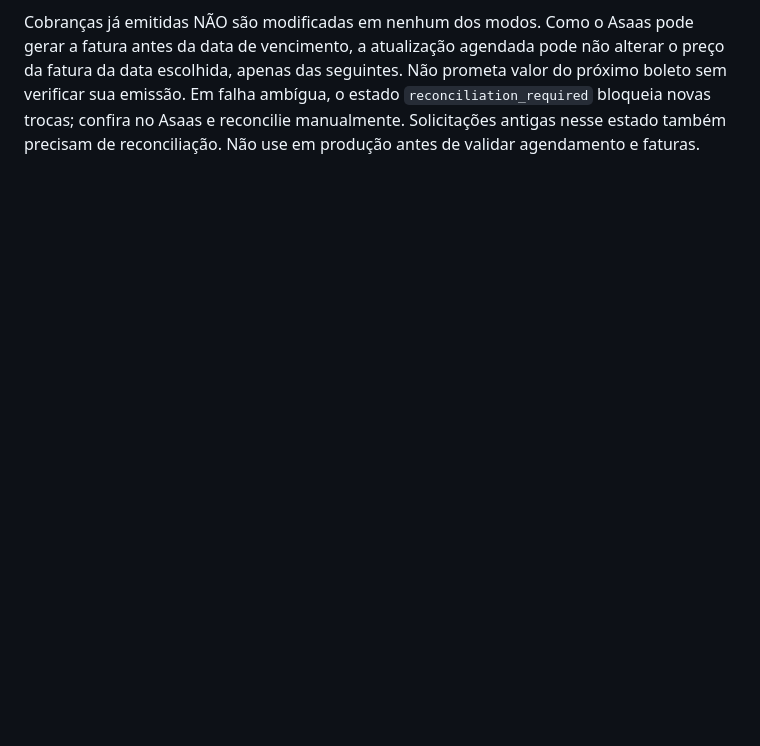
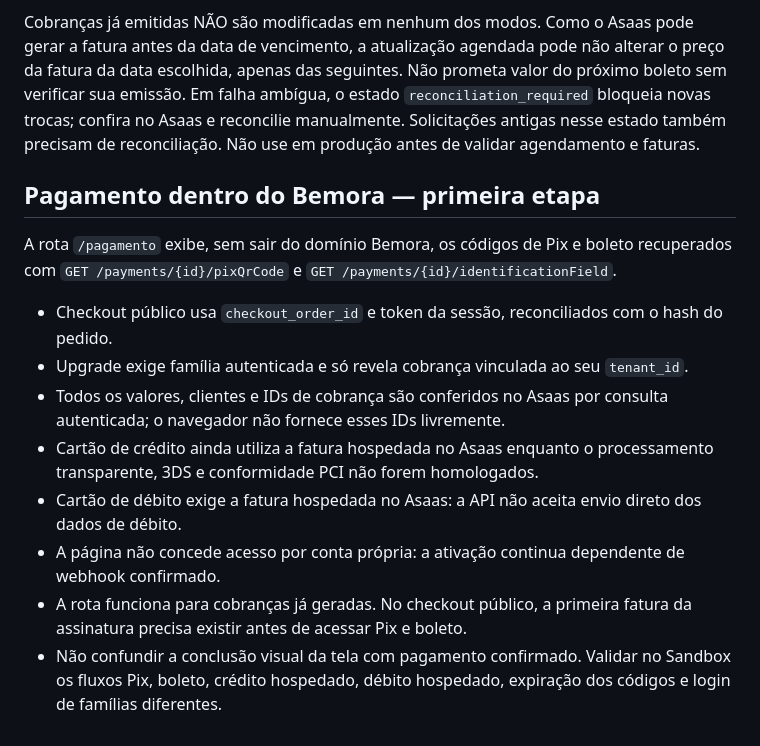
Before and after one commit to MiguelAlmeidaJ/Familia_Almeida, a Markdown page: docs/asaas-checkout.md, the part around the change. Drawn GitHub-style; blank space fills up the shorter version.

Commit message:
docs(payments): explain embedded Pix boleto and hosted card security limitations

```diff
--- a/docs/asaas-checkout.md
+++ b/docs/asaas-checkout.md
@@ -78,3 +78,15 @@ Em `/evoluir-plano`, o administrador familiar pode alterar a assinatura Asaas ex
 Requer migration `20261102_029_plan_change_schedule` além da 028. A tela `/evoluir-plano` oferece seleção explícita entre troca imediata e agendamento na data `nextDueDate` que o Asaas informar. A troca imediata altera assinatura existente sem cobrança proporcional. O agendamento registra uma solicitação `scheduled` e somente é efetivado quando o servidor executa `php scripts/process_scheduled_plan_changes.php` no dia indicado ou depois. Configure um cron diário (por exemplo: `15 1 * * * /usr/bin/php /CAMINHO/DO/PROJETO/scripts/process_scheduled_plan_changes.php`), ajustando a rota e o timezone do PHP/servidor. Não exponha o script em HTTP.
 
 Cobranças já emitidas NÃO são modificadas em nenhum dos modos. Como o Asaas pode gerar a fatura antes da data de vencimento, a atualização agendada pode não alterar o preço da fatura da data escolhida, apenas das seguintes. Não prometa valor do próximo boleto sem verificar sua emissão. Em falha ambígua, o estado `reconciliation_required` bloqueia novas trocas; confira no Asaas e reconcilie manualmente. Solicitações antigas nesse estado também precisam de reconciliação. Não use em produção antes de validar agendamento e faturas.
+
+
+## Pagamento dentro do Bemora — primeira etapa
+A rota `/pagamento` exibe, sem sair do domínio Bemora, os códigos de Pix e boleto recuperados com `GET /payments/{id}/pixQrCode` e `GET /payments/{id}/identificationField`.
+- Checkout público usa `checkout_order_id` e token da sessão, reconciliados com o hash do pedido.
+- Upgrade exige família autenticada e só revela cobrança vinculada ao seu `tenant_id`.
+- Todos os valores, clientes e IDs de cobrança são conferidos no Asaas por consulta autenticada; o navegador não fornece esses IDs livremente.
+- Cartão de crédito ainda utiliza a fatura hospedada no Asaas enquanto o processamento transparente, 3DS e conformidade PCI não forem homologados.
+- Cartão de débito exige a fatura hospedada no Asaas: a API não aceita envio direto dos dados de débito.
+- A página não concede acesso por conta própria: a ativação continua dependente de webhook confirmado.
+- A rota funciona para cobranças já geradas. No checkout público, a primeira fatura da assinatura precisa existir antes de acessar Pix e boleto.
+- Não confundir a conclusão visual da tela com pagamento confirmado. Validar no Sandbox os fluxos Pix, boleto, crédito hospedado, débito hospedado, expiração dos códigos e login de famílias diferentes.
```
